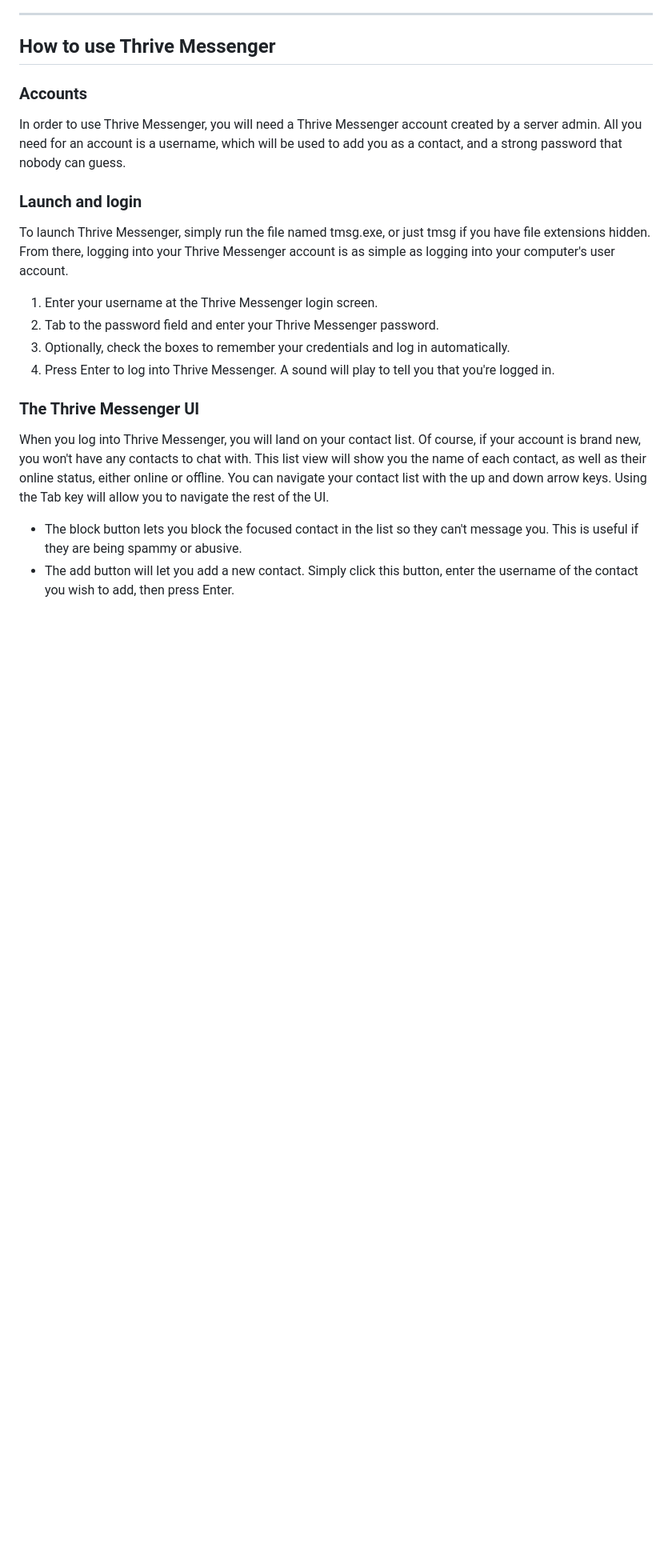
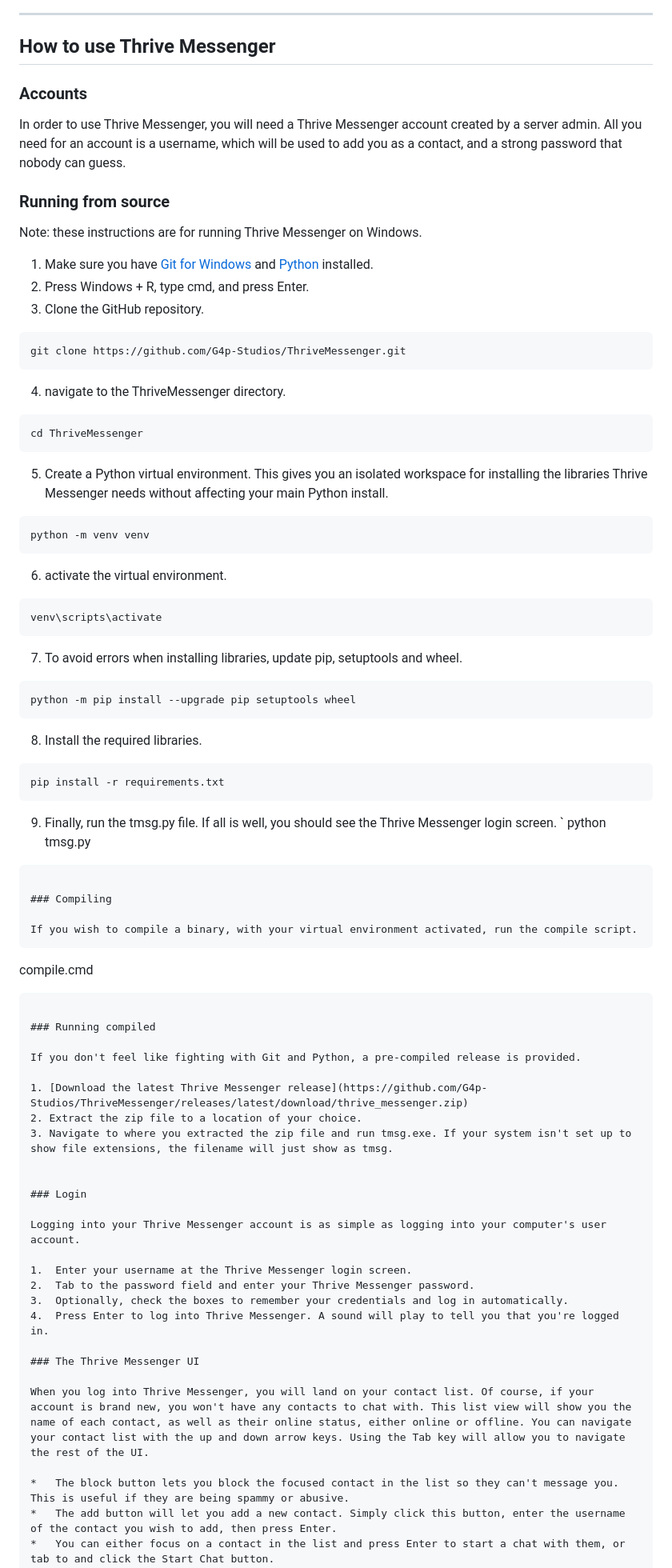
Before and after one commit to G4p-Studios/ThriveMessenger, a Markdown page: README.md, the part around the change. Shown at 80% size. Drawn GitHub-style; blank space fills up the shorter version.

Commit message:
Added instructions on running from source and compiled.

````diff
--- a/README.md
+++ b/README.md
@@ -22,9 +22,60 @@ As long as you have a PC running Windows 7 or higher, an internet connection and
 
 In order to use Thrive Messenger, you will need a Thrive Messenger account created by a server admin. All you need for an account is a username, which will be used to add you as a contact, and a strong password that nobody can guess.
 
-### Launch and login
+### Running from source
 
-To launch Thrive Messenger, simply run the file named tmsg.exe, or just tmsg if you have file extensions hidden. From there, logging into your Thrive Messenger account is as simple as logging into your computer's user account.
+Note: these instructions are for running Thrive Messenger on Windows.
+
+1. Make sure you have [Git for Windows](https://gitforwindows.org) and [Python](https://www.python.org/downloads/windows/) installed.
+2. Press Windows + R, type cmd, and press Enter.
+3. Clone the GitHub repository.
+```
+git clone https://github.com/G4p-Studios/ThriveMessenger.git
+```
+4. navigate to the ThriveMessenger directory.
+```
+cd ThriveMessenger
+```
+5. Create a Python virtual environment. This gives you an isolated workspace for installing the libraries Thrive Messenger needs without affecting your main Python install.
+```
+python -m venv venv
+```
+6. activate the virtual environment.
+```
+venv\scripts\activate
+```
+7. To avoid errors when installing libraries, update pip, setuptools and wheel.
+```
+python -m pip install --upgrade pip setuptools wheel
+```
+8. Install the required libraries.
+```
+pip install -r requirements.txt
+```
+9. Finally, run the tmsg.py file. If all is well, you should see the Thrive Messenger login screen.
+`
+python tmsg.py
+```
+
+### Compiling
+
+If you wish to compile a binary, with your virtual environment activated, run the compile script.
+```
+compile.cmd
+```
+
+### Running compiled
+
+If you don't feel like fighting with Git and Python, a pre-compiled release is provided.
+
+1. [Download the latest Thrive Messenger release](https://github.com/G4p-Studios/ThriveMessenger/releases/latest/download/thrive_messenger.zip)
+2. Extract the zip file to a location of your choice.
+3. Navigate to where you extracted the zip file and run tmsg.exe. If your system isn't set up to show file extensions, the filename will just show as tmsg.
+
+
+### Login
+
+Logging into your Thrive Messenger account is as simple as logging into your computer's user account.
 
 1.  Enter your username at the Thrive Messenger login screen.
 2.  Tab to the password field and enter your Thrive Messenger password.
````
